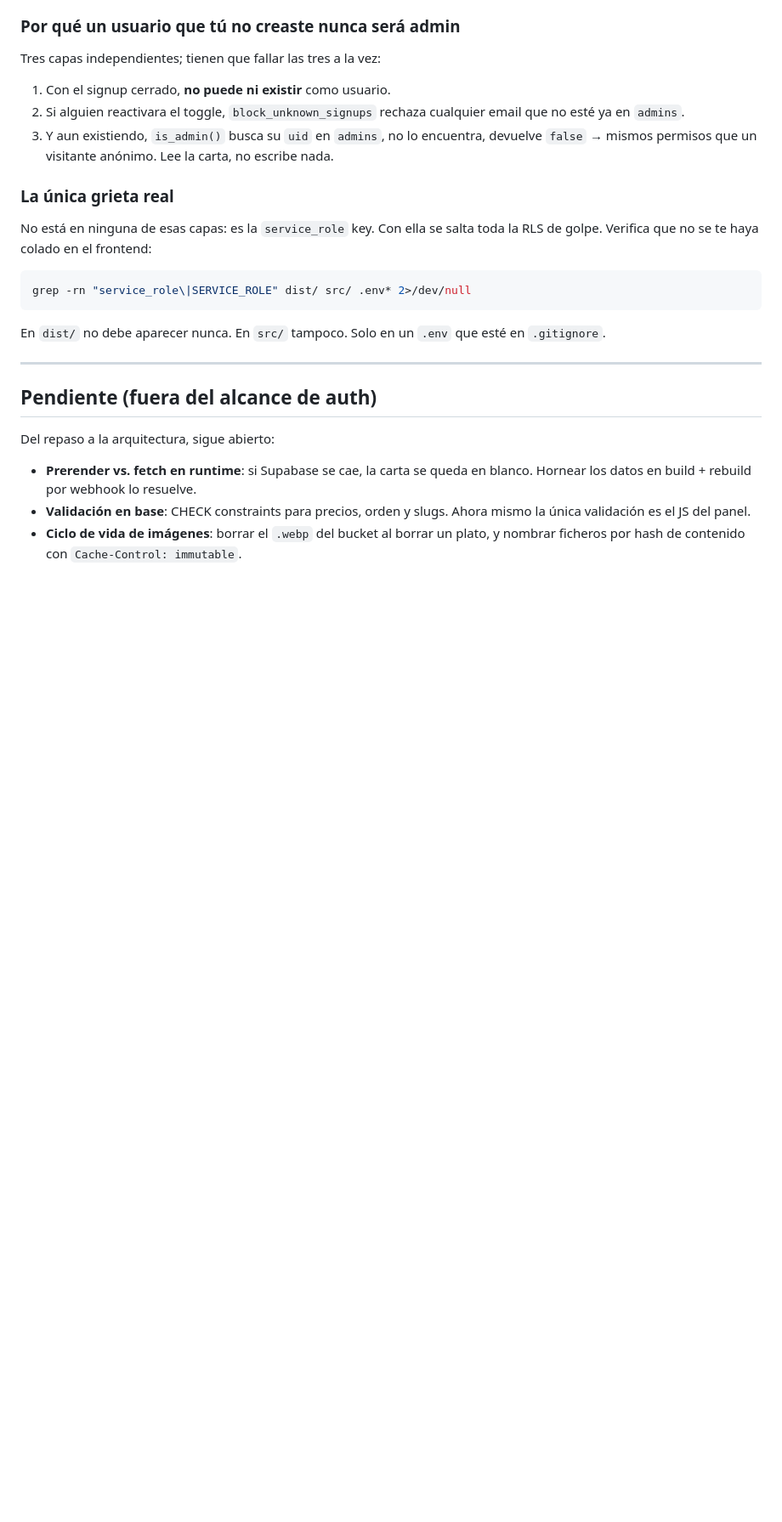
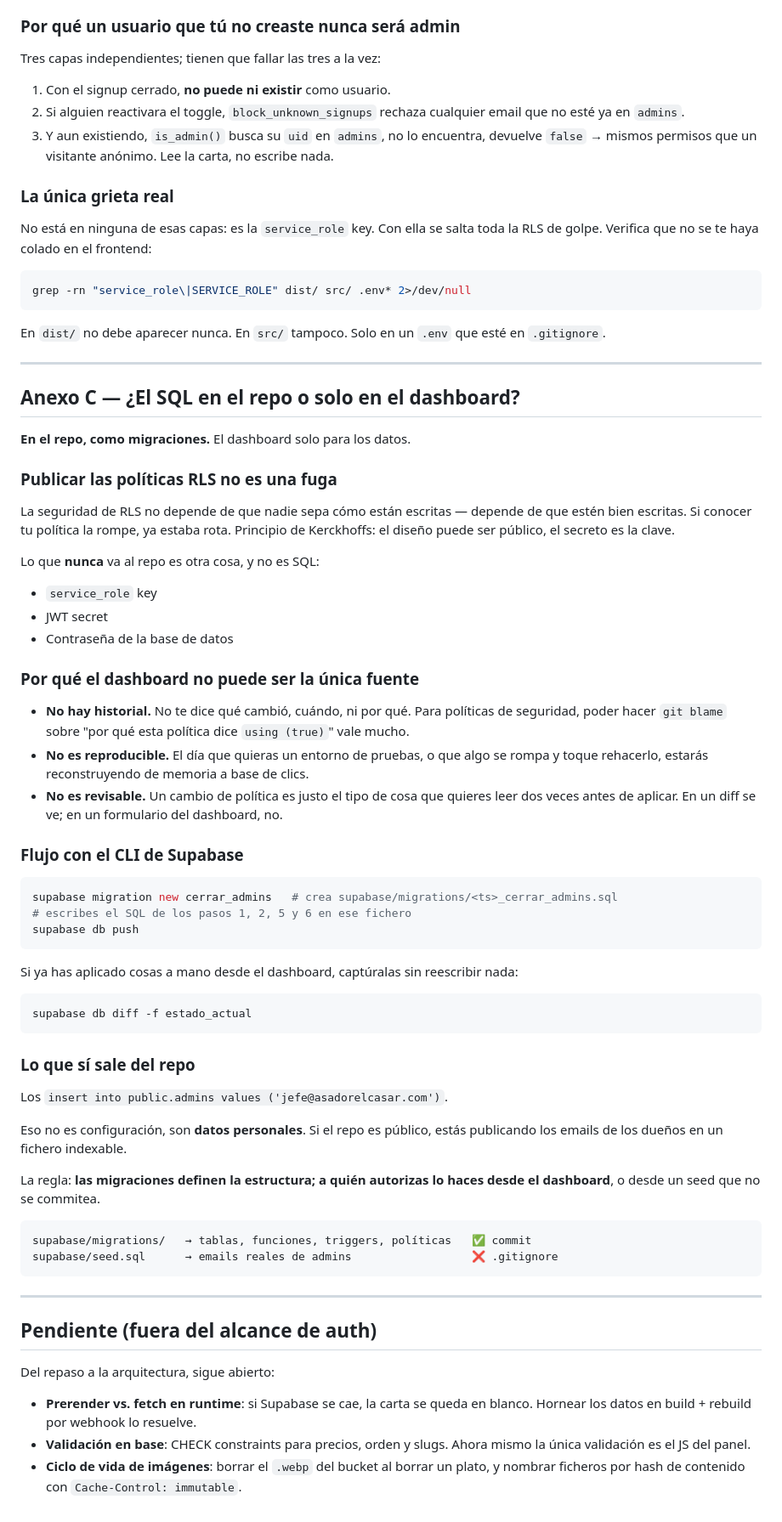
Before and after one commit to DanielAparisi/asadorElCasarv2, a Markdown page: docs/asador-el-casar-seguridad-auth.md, the part around the change. Shown at 85% size. GitHub-like rendering; blank space fills up the shorter version.

Commit message:
define auth security

````diff
--- a/docs/asador-el-casar-seguridad-auth.md
+++ b/docs/asador-el-casar-seguridad-auth.md
@@ -405,6 +405,63 @@ en `.gitignore`.
 
 ---
 
+## Anexo C — ¿El SQL en el repo o solo en el dashboard?
+
+**En el repo, como migraciones.** El dashboard solo para los datos.
+
+### Publicar las políticas RLS no es una fuga
+
+La seguridad de RLS no depende de que nadie sepa cómo están escritas — depende de
+que estén bien escritas. Si conocer tu política la rompe, ya estaba rota. Principio
+de Kerckhoffs: el diseño puede ser público, el secreto es la clave.
+
+Lo que **nunca** va al repo es otra cosa, y no es SQL:
+
+- `service_role` key
+- JWT secret
+- Contraseña de la base de datos
+
+### Por qué el dashboard no puede ser la única fuente
+
+- **No hay historial.** No te dice qué cambió, cuándo, ni por qué. Para políticas de
+  seguridad, poder hacer `git blame` sobre "por qué esta política dice `using (true)`"
+  vale mucho.
+- **No es reproducible.** El día que quieras un entorno de pruebas, o que algo se
+  rompa y toque rehacerlo, estarás reconstruyendo de memoria a base de clics.
+- **No es revisable.** Un cambio de política es justo el tipo de cosa que quieres leer
+  dos veces antes de aplicar. En un diff se ve; en un formulario del dashboard, no.
+
+### Flujo con el CLI de Supabase
+
+```bash
+supabase migration new cerrar_admins   # crea supabase/migrations/<ts>_cerrar_admins.sql
+# escribes el SQL de los pasos 1, 2, 5 y 6 en ese fichero
+supabase db push
+```
+
+Si ya has aplicado cosas a mano desde el dashboard, captúralas sin reescribir nada:
+
+```bash
+supabase db diff -f estado_actual
+```
+
+### Lo que sí sale del repo
+
+Los `insert into public.admins values ('jefe@asadorelcasar.com')`.
+
+Eso no es configuración, son **datos personales**. Si el repo es público, estás
+publicando los emails de los dueños en un fichero indexable.
+
+La regla: **las migraciones definen la estructura; a quién autorizas lo haces desde
+el dashboard**, o desde un seed que no se commitea.
+
+```
+supabase/migrations/   → tablas, funciones, triggers, políticas   ✅ commit
+supabase/seed.sql      → emails reales de admins                  ❌ .gitignore
+```
+
+---
+
 ## Pendiente (fuera del alcance de auth)
 
 Del repaso a la arquitectura, sigue abierto:
````
